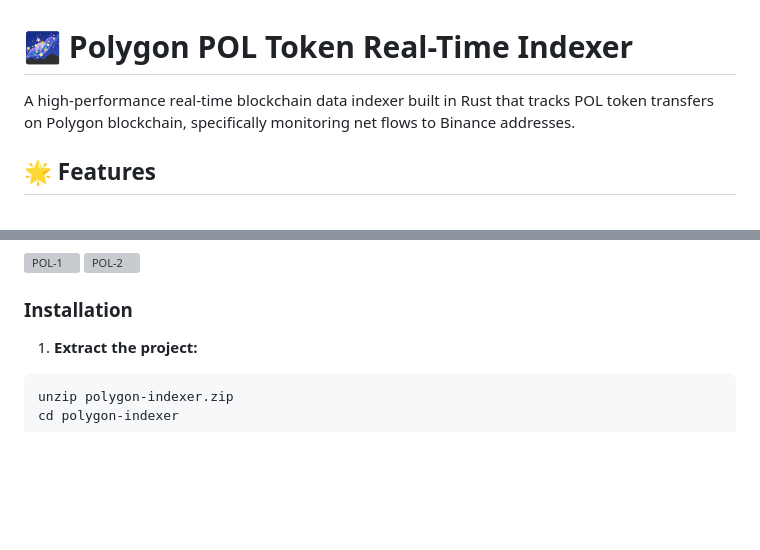
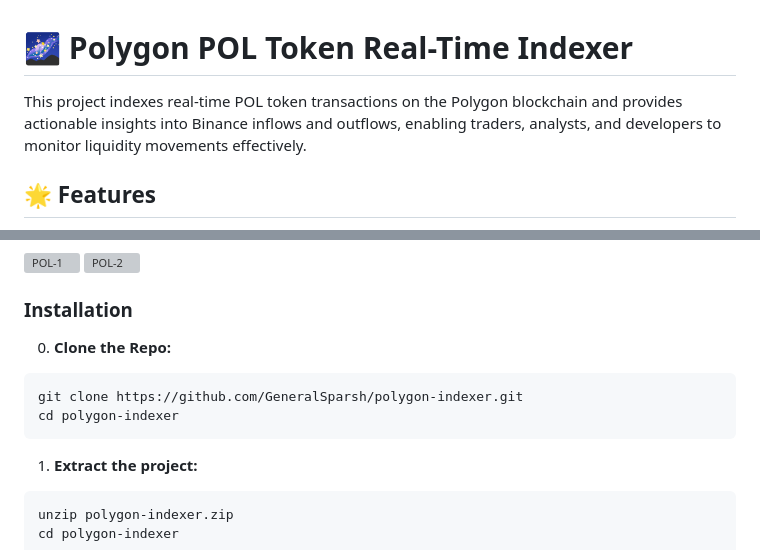
Before and after one commit to GeneralSparsh/polygon-indexer, a Markdown page: README.md, 2 parts joined by grey strips. GitHub-like rendering; blank space fills up the shorter version; grey boxes are pictures that could not be loaded.

````diff
--- a/README.md
+++ b/README.md
@@ -1,6 +1,6 @@
 # 🌌 Polygon POL Token Real-Time Indexer
 
-A high-performance real-time blockchain data indexer built in Rust that tracks POL token transfers on Polygon blockchain, specifically monitoring net flows to Binance addresses.
+This project indexes real-time POL token transactions on the Polygon blockchain and provides actionable insights into Binance inflows and outflows, enabling traders, analysts, and developers to monitor liquidity movements effectively.
 
 ## 🌟 Features
 
@@ -27,6 +27,12 @@ A high-performance real-time blockchain data indexer built in Rust that tracks P
 
 
 ### Installation
+
+0. **Clone the Repo:**
+```bash
+git clone https://github.com/GeneralSparsh/polygon-indexer.git
+cd polygon-indexer
+```
 
 1. **Extract the project:**
 ```bash
````
